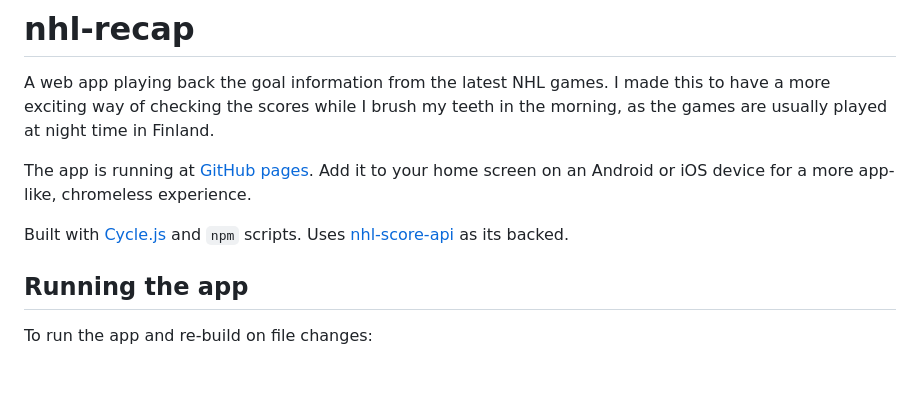
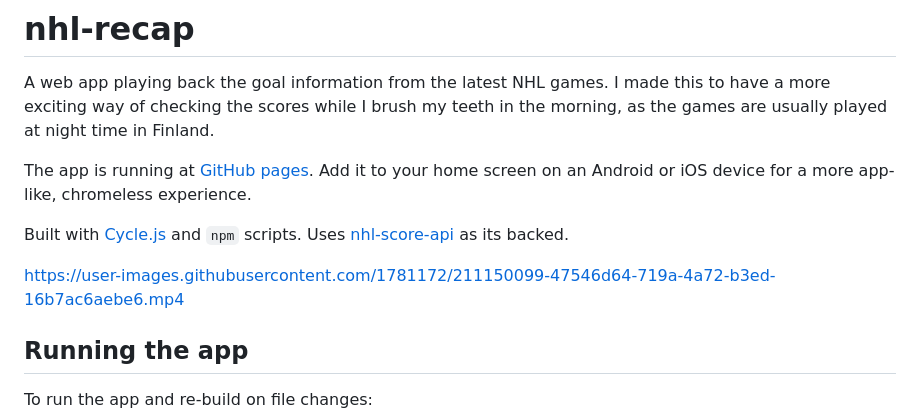
Before and after one commit to peruukki/nhl-recap, a Markdown page: README.md, the part around the change. Drawn GitHub-style; blank space fills up the shorter version.

Commit message:
Add demo video to README

```diff
--- a/README.md
+++ b/README.md
@@ -8,6 +8,8 @@ or iOS device for a more app-like, chromeless experience.
 
 Built with [Cycle.js](https://cycle.js.org/) and `npm` scripts. Uses [nhl-score-api](https://github.com/peruukki/nhl-score-api)
 as its backed.
+
+https://user-images.githubusercontent.com/1781172/211150099-47546d64-719a-4a72-b3ed-16b7ac6aebe6.mp4
 
 ## Running the app
 
```
